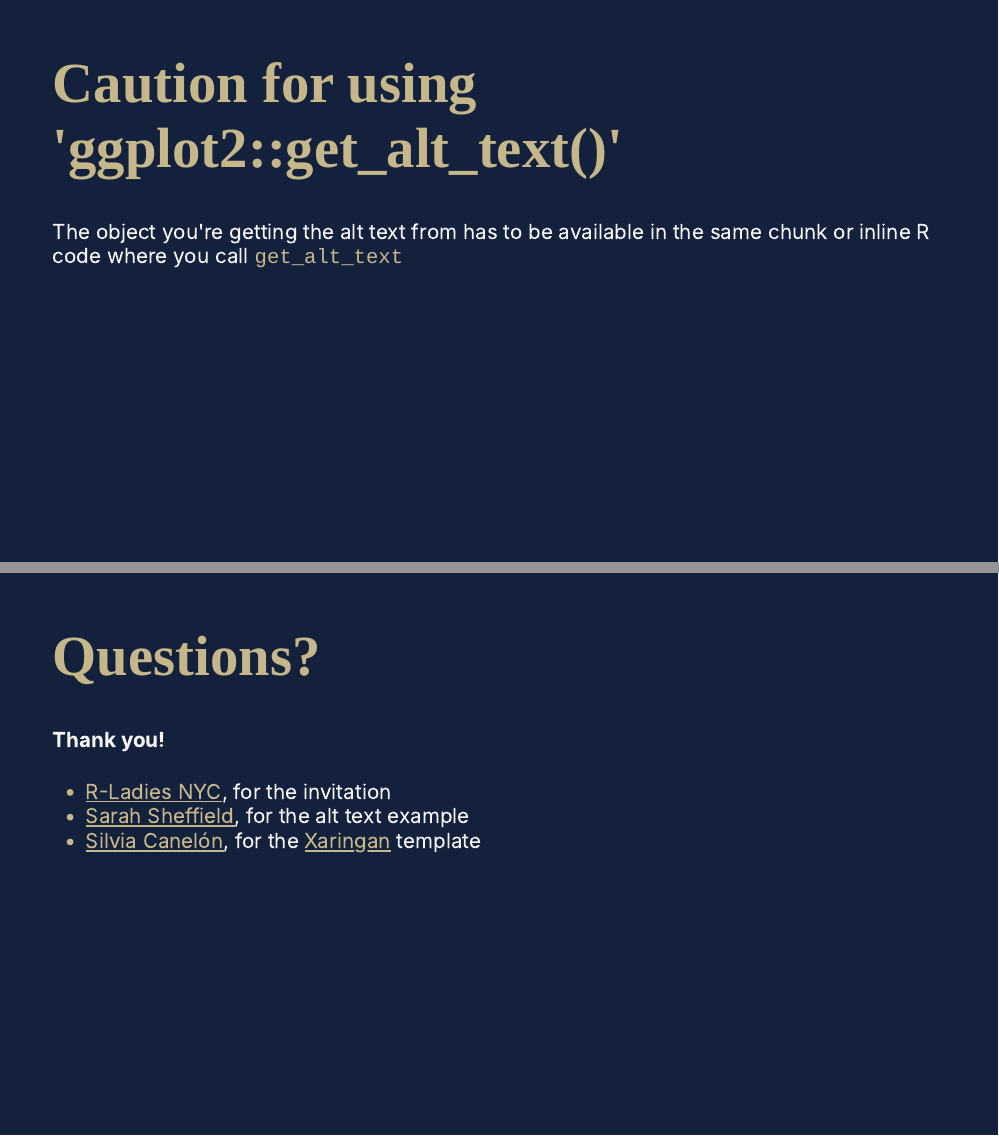
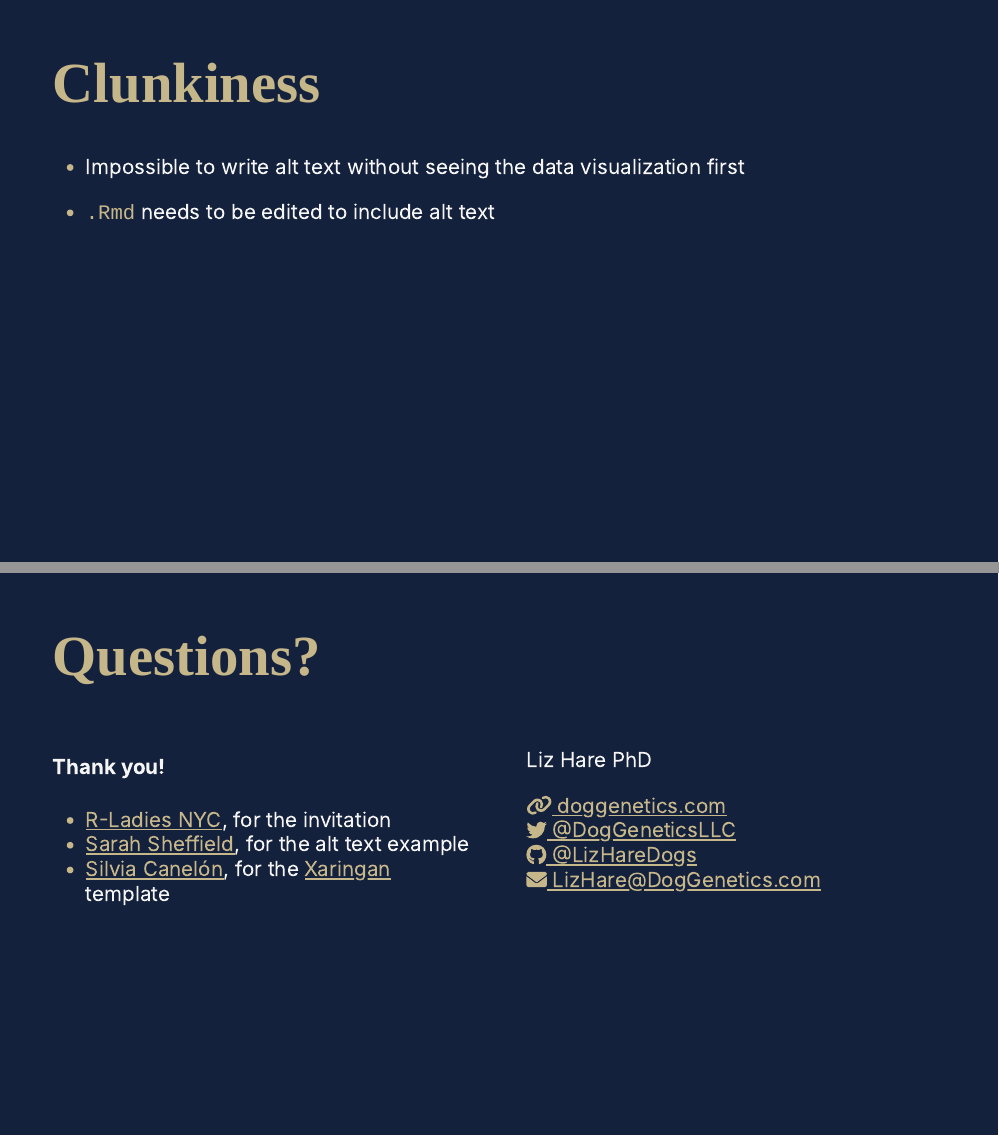
Before and after one commit to LizHareDogs/RLadiesNYAltText, an R Markdown document (index.Rmd): pages 21 and 24 of 25 before the commit and pages 21 and 23 of 23 after it, joined at a grey line. The pictures show the slides in the output file index.html that the author committed with the source; the slides are laid out offline by our stand-in for remark.js, each with all of its steps uncovered, in fonts that may differ from those the slides ask for, and without slide numbers, shadows or browser add-ons; a font, style sheet, LaTeX package, included part or bibliography that could not be used is replaced or left out.

Commit message:
edited slides

```diff
--- a/index.Rmd
+++ b/index.Rmd
@@ -446,7 +444,3 @@ you can use `get_alt_text()` to
-# Caution for using 'ggplot2::get_alt_text()'
-
-The object you're getting the alt text from has to be available in the same
-chunk or inline R code where you call `get_alt_text`
 
 ---
 
@@ -477,9 +471,20 @@ For plot `p1`:
 
 # Questions?
 
+.pull-left[
 #### Thank you!
 - [R-Ladies NYC](https://www.rladiesnyc.org), for the invitation
 - [Sarah Sheffield](https://sarahlsheffield.wordpress.com), for the alt text example
 - [Silvia Canelón](https://silviacanelon.com), for the [Xaringan](https://github.com/yihui/xaringan) template
+]
 
----
+
+.pull-right[
+Liz Hare PhD
+
+[`r fa("link", a11y="sem")` doggenetics.com](http://doggenetics.com/)<br>
+[`r fa("twitter", a11y="sem")` @DogGeneticsLLC](https://twitter.com/DogGeneticsLLC)<br>
+[`r fa("github", a11y="sem")` @LizHareDogs](https://github.com/LizHareDogs)<br>
+[`r fa("envelope", a11y="sem")` LizHare@DogGenetics.com](mailto:LizHare@DogGenetics.com)
+
+]
```
Also changed, not shown: index.html, index.Rmd (22 more changed lines).
